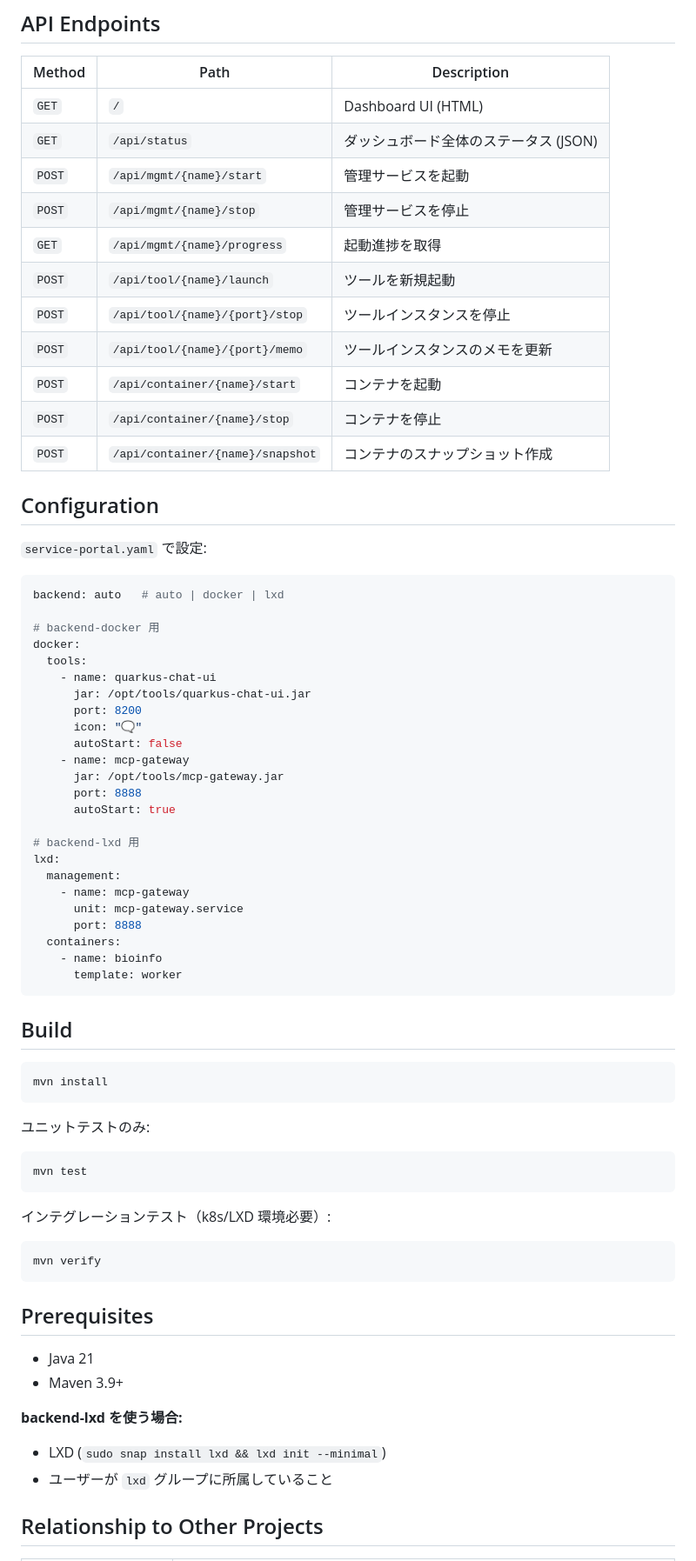
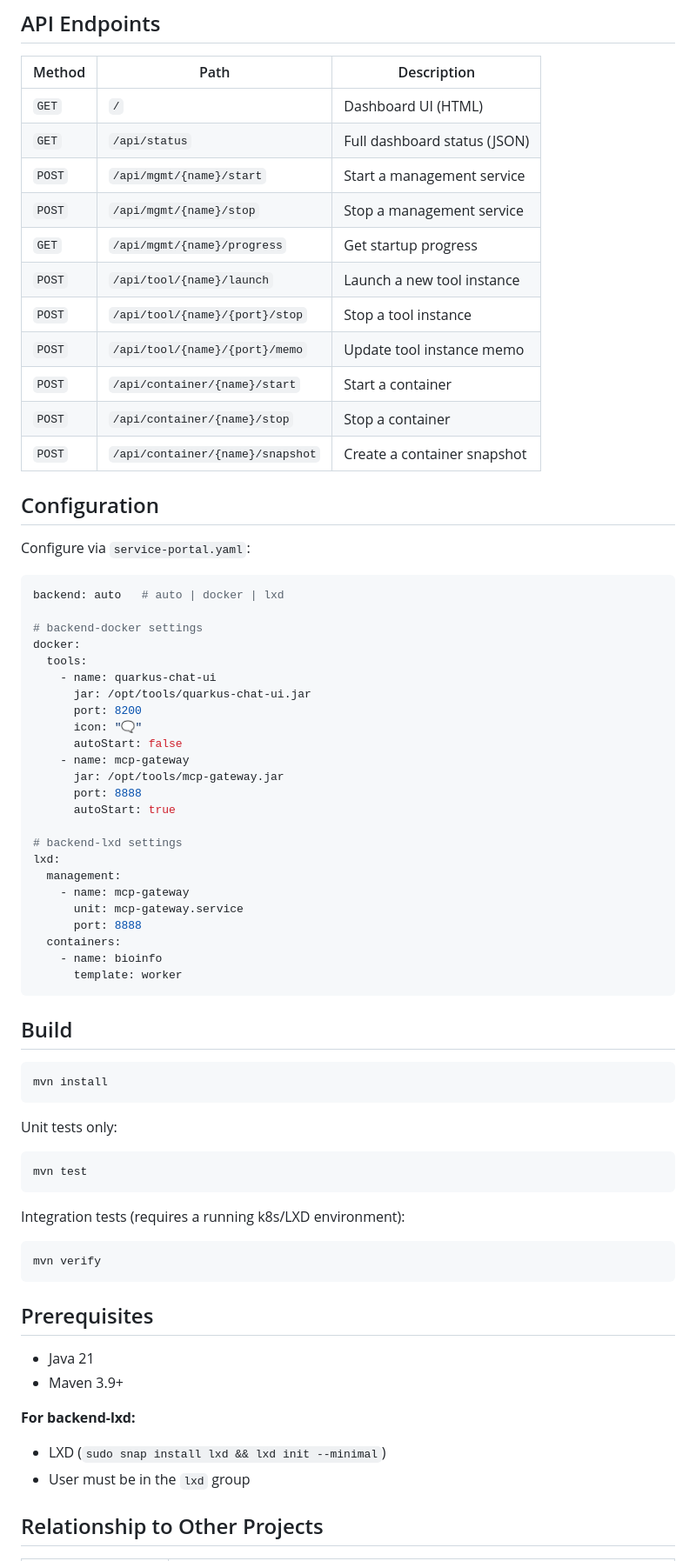
Before and after one commit to scivicslab/quarkus-AI-workspace, a Markdown page: README.md, the part around one of its changes. Shown at 87% size. Drawn GitHub-style.

````diff
--- a/README.md
+++ b/README.md
@@ -154,25 +154,25 @@ SPI 登録ファイル: `META-INF/services/com.scivicslab.serviceportal.spi.Serv
 | Method | Path | Description |
 |--------|------|-------------|
 | `GET` | `/` | Dashboard UI (HTML) |
-| `GET` | `/api/status` | ダッシュボード全体のステータス (JSON) |
-| `POST` | `/api/mgmt/{name}/start` | 管理サービスを起動 |
-| `POST` | `/api/mgmt/{name}/stop` | 管理サービスを停止 |
-| `GET` | `/api/mgmt/{name}/progress` | 起動進捗を取得 |
-| `POST` | `/api/tool/{name}/launch` | ツールを新規起動 |
-| `POST` | `/api/tool/{name}/{port}/stop` | ツールインスタンスを停止 |
-| `POST` | `/api/tool/{name}/{port}/memo` | ツールインスタンスのメモを更新 |
-| `POST` | `/api/container/{name}/start` | コンテナを起動 |
-| `POST` | `/api/container/{name}/stop` | コンテナを停止 |
-| `POST` | `/api/container/{name}/snapshot` | コンテナのスナップショット作成 |
+| `GET` | `/api/status` | Full dashboard status (JSON) |
+| `POST` | `/api/mgmt/{name}/start` | Start a management service |
+| `POST` | `/api/mgmt/{name}/stop` | Stop a management service |
+| `GET` | `/api/mgmt/{name}/progress` | Get startup progress |
+| `POST` | `/api/tool/{name}/launch` | Launch a new tool instance |
+| `POST` | `/api/tool/{name}/{port}/stop` | Stop a tool instance |
+| `POST` | `/api/tool/{name}/{port}/memo` | Update tool instance memo |
+| `POST` | `/api/container/{name}/start` | Start a container |
+| `POST` | `/api/container/{name}/stop` | Stop a container |
+| `POST` | `/api/container/{name}/snapshot` | Create a container snapshot |
 
 ## Configuration
 
-`service-portal.yaml` で設定:
+Configure via `service-portal.yaml`:
 
 ```yaml
 backend: auto   # auto | docker | lxd
 
-# backend-docker 用
+# backend-docker settings
 docker:
   tools:
     - name: quarkus-chat-ui
@@ -185,7 +185,7 @@ docker:
       port: 8888
       autoStart: true
 
-# backend-lxd 用
+# backend-lxd settings
 lxd:
   management:
     - name: mcp-gateway
@@ -202,13 +202,13 @@ lxd:
 mvn install
 ```
 
-ユニットテストのみ:
+Unit tests only:
 
 ```bash
 mvn test
 ```
 
-インテグレーションテスト（k8s/LXD 環境必要）:
+Integration tests (requires a running k8s/LXD environment):
 
 ```bash
 mvn verify
@@ -219,9 +219,9 @@ mvn verify
 - Java 21
 - Maven 3.9+
 
-**backend-lxd を使う場合:**
+**For backend-lxd:**
 - LXD (`sudo snap install lxd && lxd init --minimal`)
-- ユーザーが `lxd` グループに所属していること
+- User must be in the `lxd` group
 
 ## Relationship to Other Projects
 
````
Also changed, not shown: other parts of README.md (+63 -63 lines).
